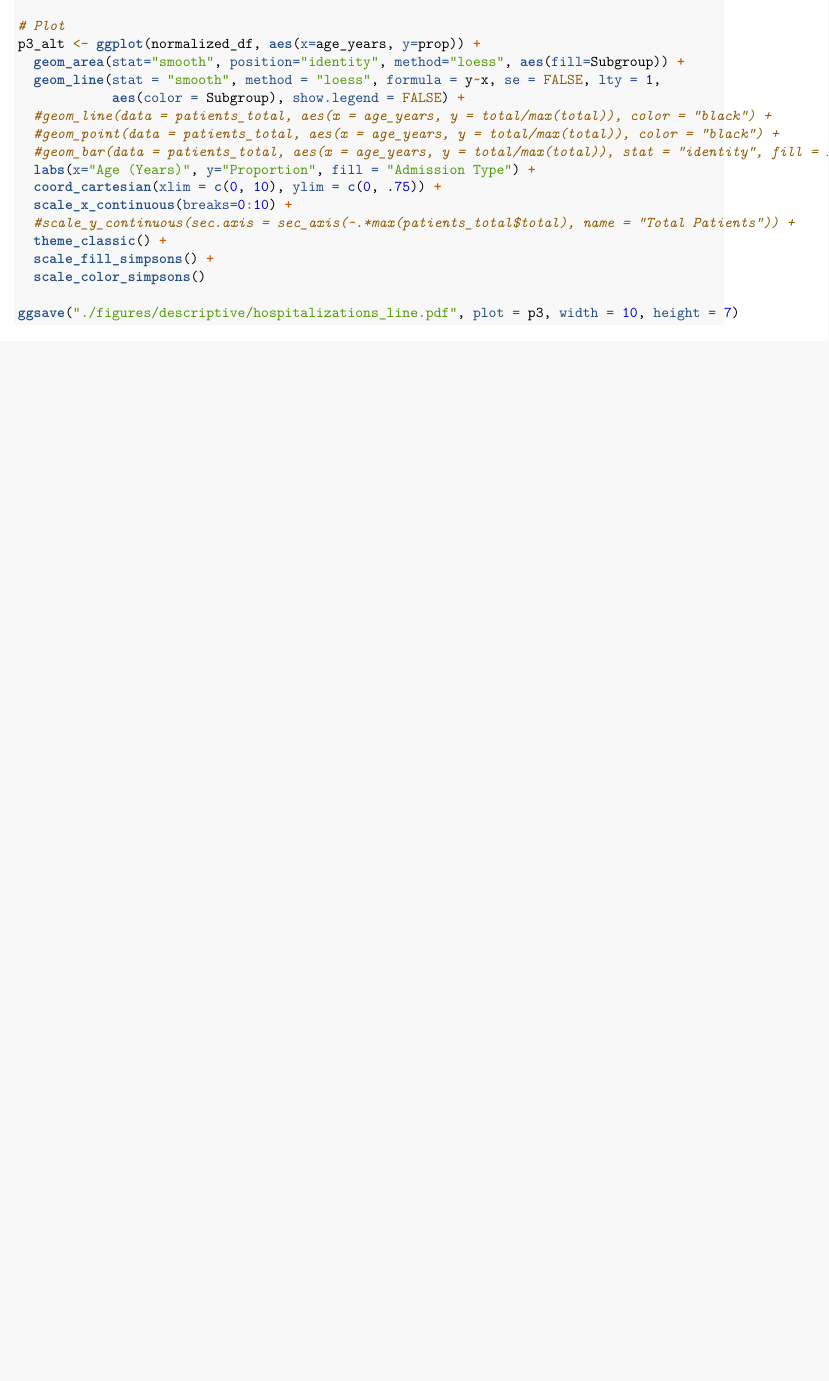
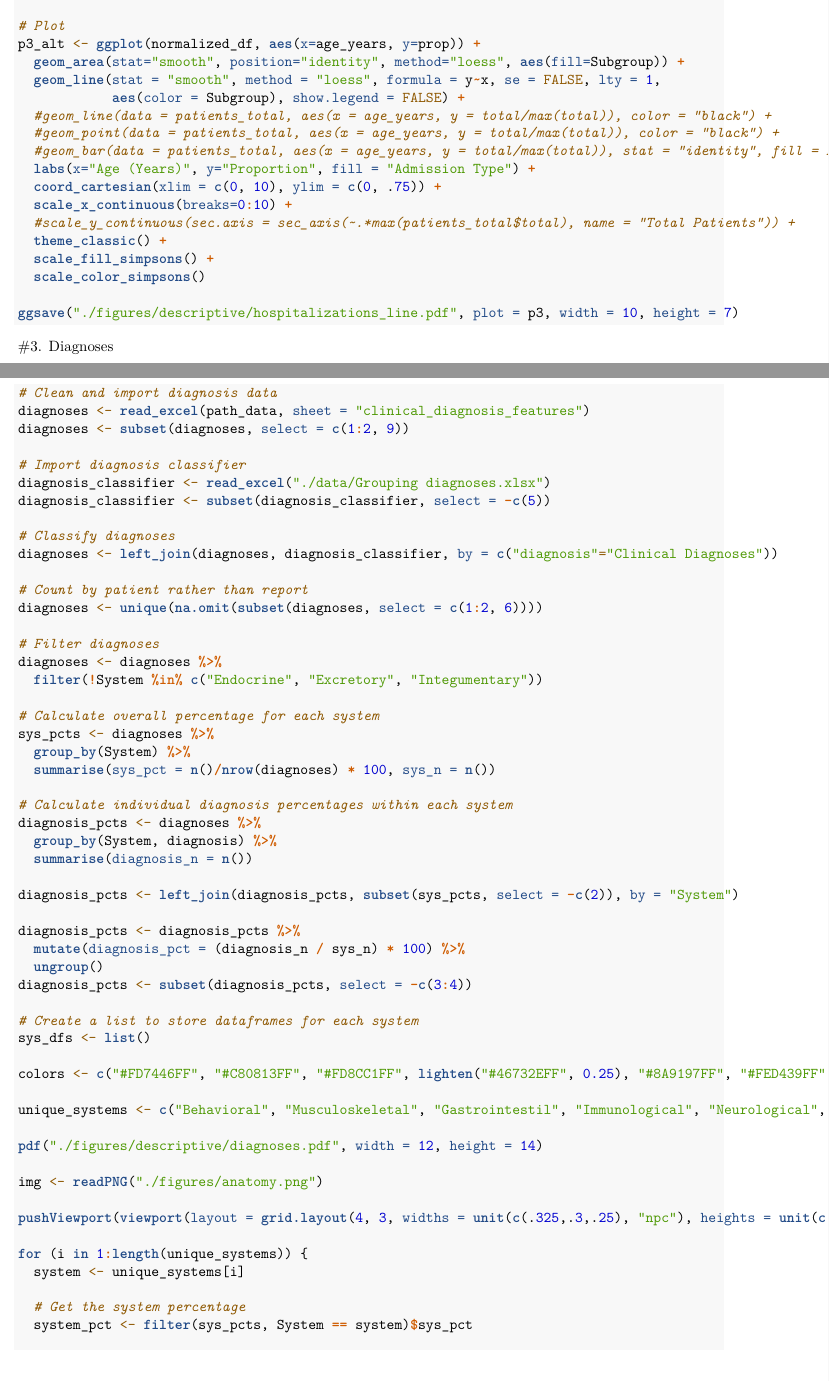
Before and after one commit to KiranSmelser/Ciitizen-health-scn8a, an R Markdown document (descriptive_figures.Rmd): part of page 6 of 6 before the commit and two parts of pages 6 and 7 of 8 after it, the two joined at a grey line, cut so that both start at the same text, the shorter picture padded with empty space. Rendered offline with R 4.5, knitr and Pandoc, then LaTeX, with nearby package versions.

Commit message:
Added and ran code for diagnoses figure

````diff
--- a/descriptive_figures.Rmd
+++ b/descriptive_figures.Rmd
@@ -295,3 +303,60 @@ p3_alt <- ggplot(normalized_df, aes(x=age_years, y=prop)) +
 
 ggsave("./figures/descriptive/hospitalizations_line.pdf", plot = p3, width = 10, height = 7)
 ```
+
+
+#3. Diagnoses
+```{r}
+# Clean and import diagnosis data
+diagnoses <- read_excel(path_data, sheet = "clinical_diagnosis_features")
+diagnoses <- subset(diagnoses, select = c(1:2, 9))
+
+# Import diagnosis classifier
+diagnosis_classifier <- read_excel("./data/Grouping diagnoses.xlsx")
+diagnosis_classifier <- subset(diagnosis_classifier, select = -c(5))
+
+# Classify diagnoses
+diagnoses <- left_join(diagnoses, diagnosis_classifier, by = c("diagnosis"="Clinical Diagnoses"))
+
+# Count by patient rather than report
+diagnoses <- unique(na.omit(subset(diagnoses, select = c(1:2, 6))))
+
+# Filter diagnoses
+diagnoses <- diagnoses %>%
+  filter(!System %in% c("Endocrine", "Excretory", "Integumentary"))
+
+# Calculate overall percentage for each system
+sys_pcts <- diagnoses %>%
+  group_by(System) %>%
+  summarise(sys_pct = n()/nrow(diagnoses) * 100, sys_n = n())
+
+# Calculate individual diagnosis percentages within each system
+diagnosis_pcts <- diagnoses %>%
+  group_by(System, diagnosis) %>%
+  summarise(diagnosis_n = n())
+
+diagnosis_pcts <- left_join(diagnosis_pcts, subset(sys_pcts, select = -c(2)), by = "System")
+
+diagnosis_pcts <- diagnosis_pcts %>%
+  mutate(diagnosis_pct = (diagnosis_n / sys_n) * 100) %>%
+  ungroup()
+diagnosis_pcts <- subset(diagnosis_pcts, select = -c(3:4))
+
+# Create a list to store dataframes for each system
+sys_dfs <- list()
+
+colors <- c("#FD7446FF", "#C80813FF", "#FD8CC1FF", lighten("#46732EFF", 0.25), "#8A9197FF", "#FED439FF", "#71D0F5FF", "#709AE1FF", "#D5E4A2FF", "#D2AF81FF", "#370335FF")
+
+unique_systems <- c("Behavioral", "Musculoskeletal", "Gastrointestil", "Immunological", "Neurological", "Sensory", "Respiratory", "Cardiovascular")
+
+pdf("./figures/descriptive/diagnoses.pdf", width = 12, height = 14)
+
+img <- readPNG("./figures/anatomy.png")
+
+pushViewport(viewport(layout = grid.layout(4, 3, widths = unit(c(.325,.3,.25), "npc"), heights = unit(c(.175,.175,.175,.135), "npc"))))
+
+for (i in 1:length(unique_systems)) {
+  system <- unique_systems[i]
+
+  # Get the system percentage
+  system_pct <- filter(sys_pcts, System == system)$sys_pct
````
Also changed, not shown: data/Grouping diagnoses.xlsx, figures/anatomy.png (added), figures/descriptive/diagnoses.pdf (added), figures/descriptive/diagnosis_tables.pdf (added), descriptive_figures.Rmd (52 more changed lines), 3 other files.
